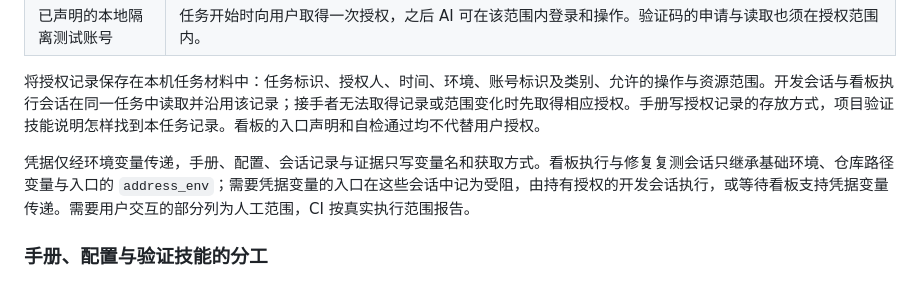
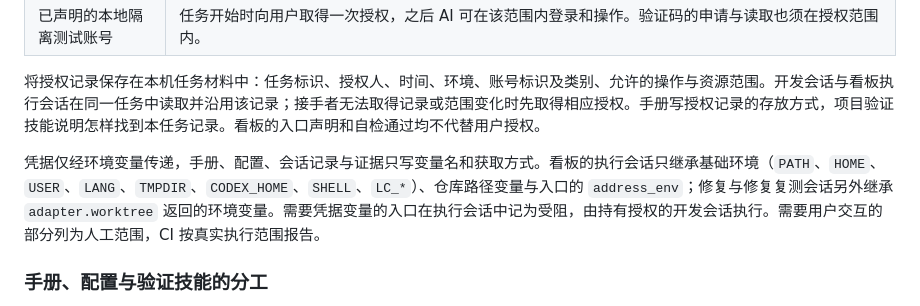
Before and after one commit to AdolphKevin/sop-board, a Markdown page: docs/standard.md, the part around the change. GitHub-like rendering.

Commit message:
[Docs](standard): State exactly which environment variables board execution, fix and retest sessions receive

```diff
--- a/docs/standard.md
+++ b/docs/standard.md
@@ -49,7 +49,7 @@
 
 将授权记录保存在本机任务材料中：任务标识、授权人、时间、环境、账号标识及类别、允许的操作与资源范围。开发会话与看板执行会话在同一任务中读取并沿用该记录；接手者无法取得记录或范围变化时先取得相应授权。手册写授权记录的存放方式，项目验证技能说明怎样找到本任务记录。看板的入口声明和自检通过均不代替用户授权。
 
-凭据仅经环境变量传递，手册、配置、会话记录与证据只写变量名和获取方式。看板执行与修复复测会话只继承基础环境、仓库路径变量与入口的 `address_env`；需要凭据变量的入口在这些会话中记为受阻，由持有授权的开发会话执行，或等待看板支持凭据变量传递。需要用户交互的部分列为人工范围，CI 按真实执行范围报告。
+凭据仅经环境变量传递，手册、配置、会话记录与证据只写变量名和获取方式。看板的执行会话只继承基础环境（`PATH`、`HOME`、`USER`、`LANG`、`TMPDIR`、`CODEX_HOME`、`SHELL`、`LC_*`）、仓库路径变量与入口的 `address_env`；修复与修复复测会话另外继承 `adapter.worktree` 返回的环境变量。需要凭据变量的入口在执行会话中记为受阻，由持有授权的开发会话执行。需要用户交互的部分列为人工范围，CI 按真实执行范围报告。
 
 ### 手册、配置与验证技能的分工
 
```
